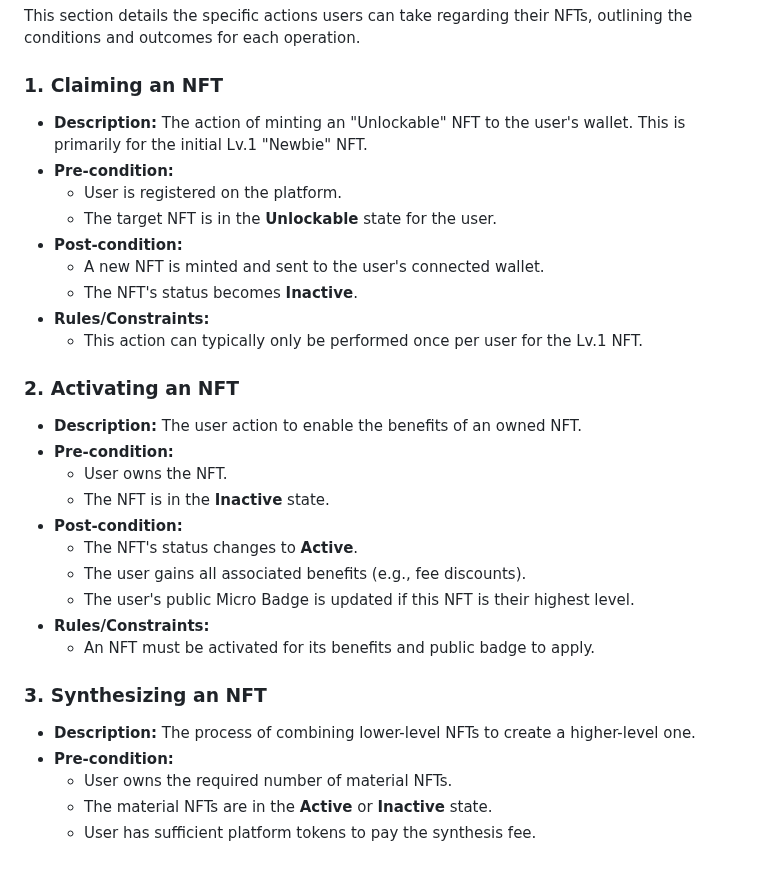
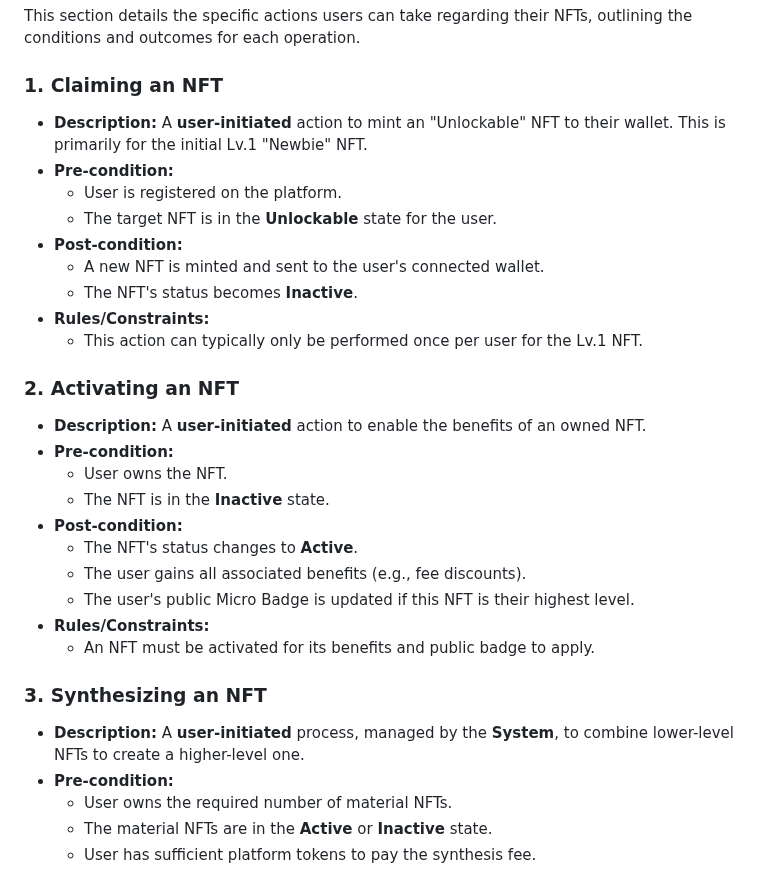
Before and after one commit to ljg-cqu/aiw3-nft-solana, a Markdown page: docs/manual.md, the part around one of its changes. Rendered like a GitHub page.

```diff
--- a/docs/manual.md
+++ b/docs/manual.md
@@ -133,7 +133,7 @@ This section details the specific actions users can take regarding their NFTs, o
 
 ### 1. Claiming an NFT
 
--   **Description:** The action of minting an "Unlockable" NFT to the user's wallet. This is primarily for the initial Lv.1 "Newbie" NFT.
+-   **Description:** A **user-initiated** action to mint an "Unlockable" NFT to their wallet. This is primarily for the initial Lv.1 "Newbie" NFT.
 -   **Pre-condition:**
     -   User is registered on the platform.
     -   The target NFT is in the **Unlockable** state for the user.
@@ -145,7 +145,7 @@ This section details the specific actions users can take regarding their NFTs, o
 
 ### 2. Activating an NFT
 
--   **Description:** The user action to enable the benefits of an owned NFT.
+-   **Description:** A **user-initiated** action to enable the benefits of an owned NFT.
 -   **Pre-condition:**
     -   User owns the NFT.
     -   The NFT is in the **Inactive** state.
@@ -158,7 +158,7 @@ This section details the specific actions users can take regarding their NFTs, o
 
 ### 3. Synthesizing an NFT
 
--   **Description:** The process of combining lower-level NFTs to create a higher-level one.
+-   **Description:** A **user-initiated** process, managed by the **System**, to combine lower-level NFTs to create a higher-level one.
 -   **Pre-condition:**
     -   User owns the required number of material NFTs.
     -   The material NFTs are in the **Active** or **Inactive** state.
```
Also changed, not shown: other parts of docs/manual.md (+15 -15 lines).
